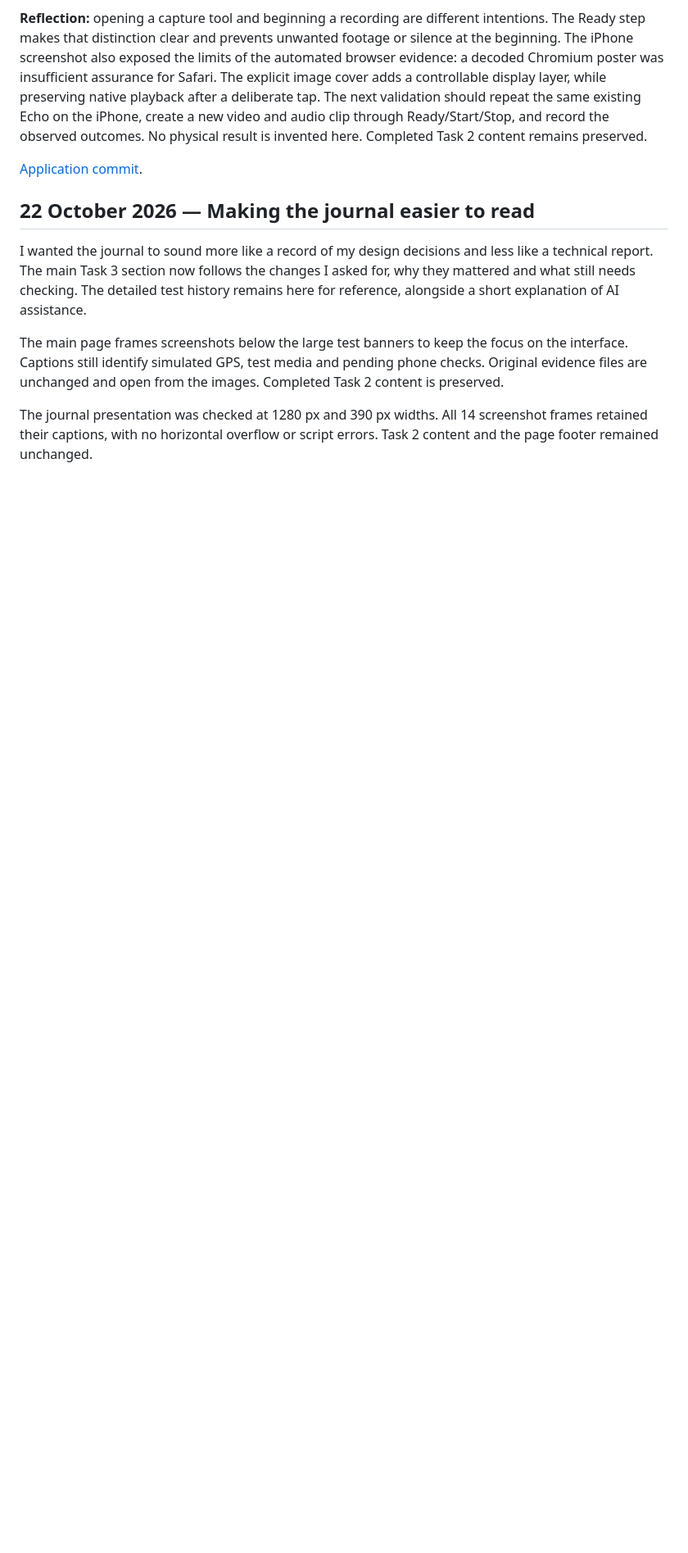
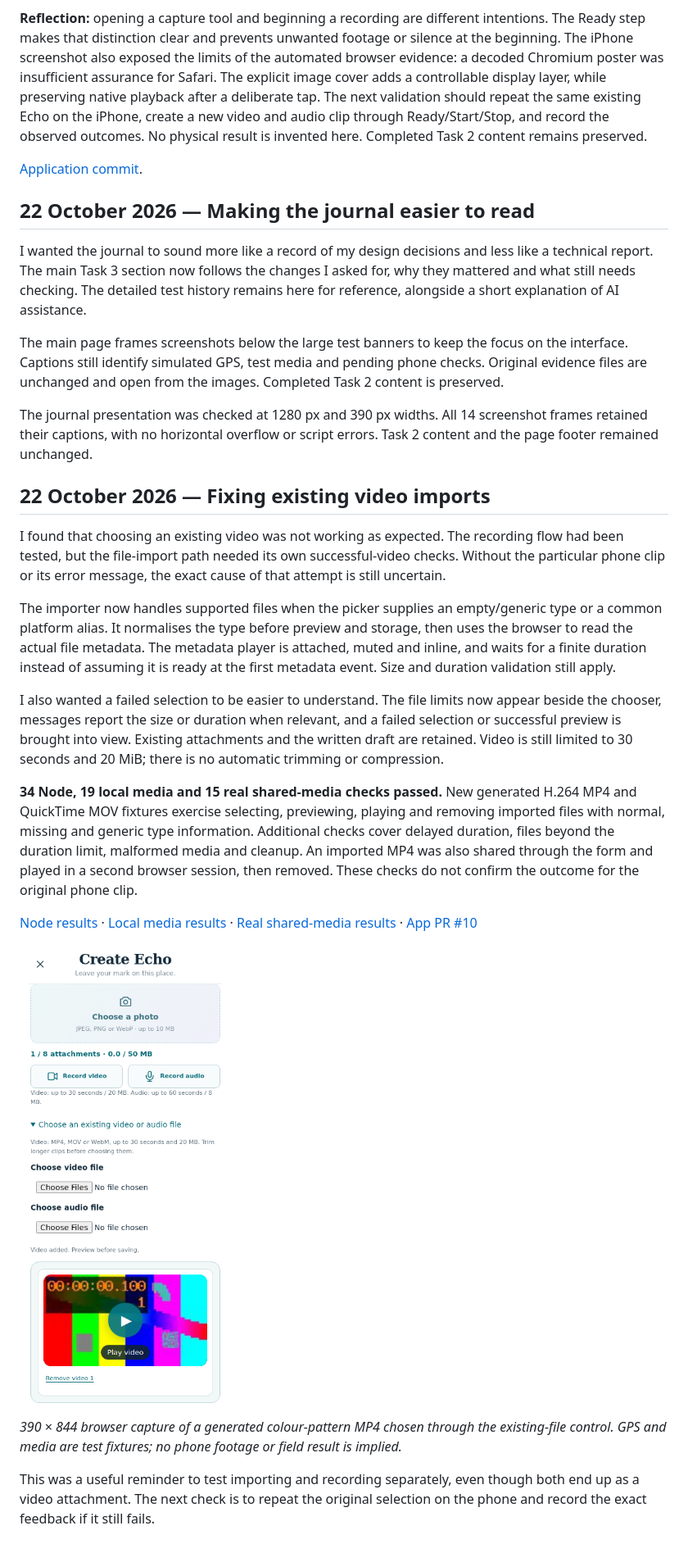
Before and after one commit to joshpilcher/urban-echo-process-journal, a Markdown page: task3/development-log.md, the part around the change. Shown at 82% size. Drawn GitHub-style; pictures changed too: task3/screenshots/iteration-17-file-import.png (added); blank space fills up the shorter version.

Commit message:
Record existing video import fix and dedicated file tests

```diff
--- a/task3/development-log.md
+++ b/task3/development-log.md
@@ -657,3 +657,22 @@ I wanted the journal to sound more like a record of my design decisions and less
 The main page frames screenshots below the large test banners to keep the focus on the interface. Captions still identify simulated GPS, test media and pending phone checks. Original evidence files are unchanged and open from the images. Completed Task 2 content is preserved.
 
 The journal presentation was checked at 1280 px and 390 px widths. All 14 screenshot frames retained their captions, with no horizontal overflow or script errors. Task 2 content and the page footer remained unchanged.
+
+
+## 22 October 2026 — Fixing existing video imports
+
+I found that choosing an existing video was not working as expected. The recording flow had been tested, but the file-import path needed its own successful-video checks. Without the particular phone clip or its error message, the exact cause of that attempt is still uncertain.
+
+The importer now handles supported files when the picker supplies an empty/generic type or a common platform alias. It normalises the type before preview and storage, then uses the browser to read the actual file metadata. The metadata player is attached, muted and inline, and waits for a finite duration instead of assuming it is ready at the first metadata event. Size and duration validation still apply.
+
+I also wanted a failed selection to be easier to understand. The file limits now appear beside the chooser, messages report the size or duration when relevant, and a failed selection or successful preview is brought into view. Existing attachments and the written draft are retained. Video is still limited to 30 seconds and 20 MiB; there is no automatic trimming or compression.
+
+**34 Node, 19 local media and 15 real shared-media checks passed.** New generated H.264 MP4 and QuickTime MOV fixtures exercise selecting, previewing, playing and removing imported files with normal, missing and generic type information. Additional checks cover delayed duration, files beyond the duration limit, malformed media and cleanup. An imported MP4 was also shared through the form and played in a second browser session, then removed. These checks do not confirm the outcome for the original phone clip.
+
+[Node results](iteration-17-node-results.txt) · [Local media results](iteration-17-media-results.txt) · [Real shared-media results](iteration-17-shared-results.txt) · [App PR #10](https://github.com/joshpilcher/urban-echo/pull/10)
+
+![Preview after selecting an existing video file](screenshots/iteration-17-file-import.png)
+
+*390 × 844 browser capture of a generated colour-pattern MP4 chosen through the existing-file control. GPS and media are test fixtures; no phone footage or field result is implied.*
+
+This was a useful reminder to test importing and recording separately, even though both end up as a video attachment. The next check is to repeat the original selection on the phone and record the exact feedback if it still fails.
```
Also changed, not shown: 4 other files.
